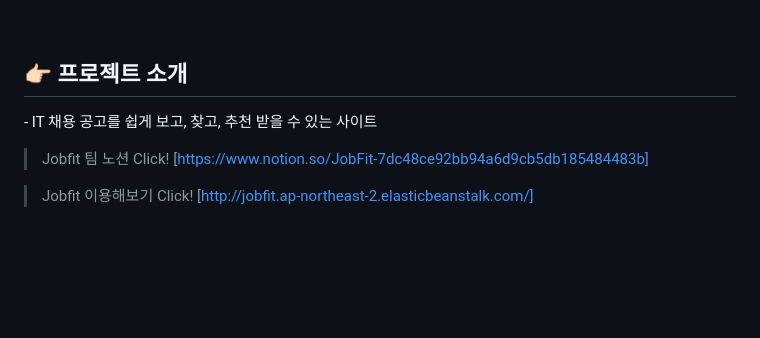
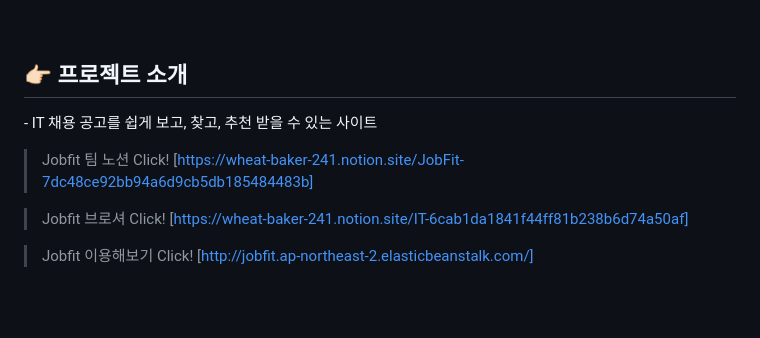
Before and after one commit to jbae9/job-fit, a Markdown page: README.md, the part around the change. Drawn GitHub-style; blank space fills up the shorter version.

```diff
--- a/README.md
+++ b/README.md
@@ -10,7 +10,9 @@
 
 <p dir="auto"></p>
 
-> Jobfit 팀 노션 Click! [https://www.notion.so/JobFit-7dc48ce92bb94a6d9cb5db185484483b]
+> Jobfit 팀 노션 Click! [https://wheat-baker-241.notion.site/JobFit-7dc48ce92bb94a6d9cb5db185484483b]
+
+> Jobfit 브로셔 Click! [https://wheat-baker-241.notion.site/IT-6cab1da1841f44ff81b238b6d74a50af]
 
 > Jobfit 이용해보기 Click! [http://jobfit.ap-northeast-2.elasticbeanstalk.com/]
 
```
